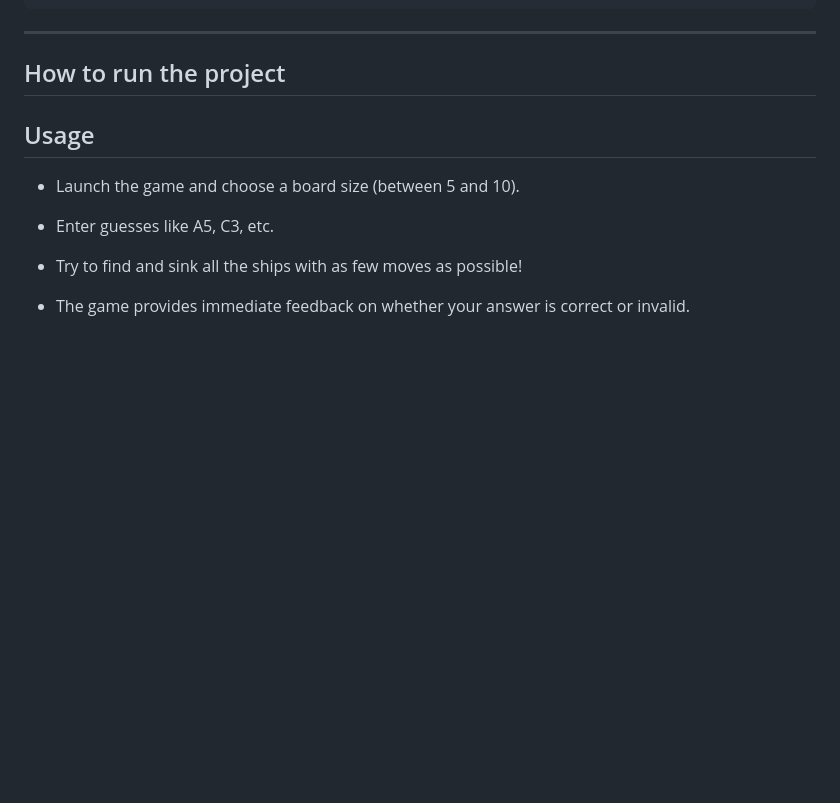
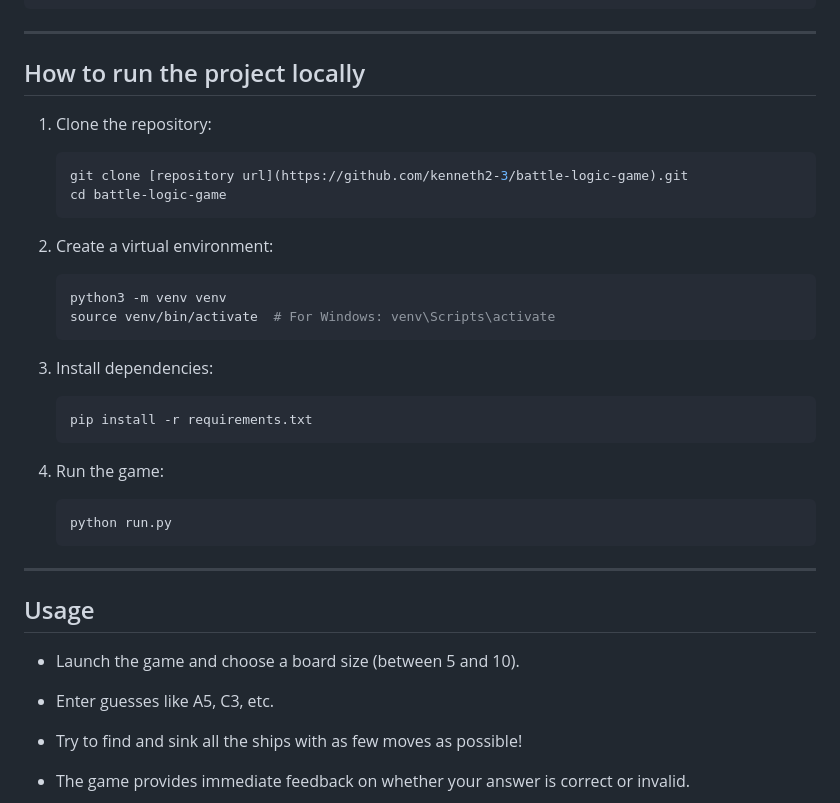
Before and after one commit to kenneth2-3/battle-logic-game, a Markdown page: README.md, the part around the change. Drawn GitHub-style; blank space fills up the shorter version.

Commit message:
Add how to run the project locally

````diff
--- a/README.md
+++ b/README.md
@@ -71,10 +71,31 @@ BATTLE-LOGIC-GAME/
 
 ---
 
-## How to run the project
+## How to run the project locally
 
+1. Clone the repository:
+   ```bash
+   git clone [repository url](https://github.com/kenneth2-3/battle-logic-game).git
+   cd battle-logic-game
+   ```
 
+2. Create a virtual environment:
+   ```bash
+   python3 -m venv venv
+   source venv/bin/activate  # For Windows: venv\Scripts\activate
+   ```
 
+3. Install dependencies:
+   ```bash
+   pip install -r requirements.txt
+   ```
+
+4. Run the game:
+   ```bash
+   python run.py
+   ```
+
+---
 
 ## Usage
 
````
